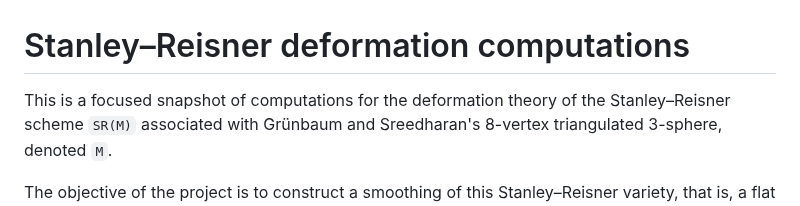
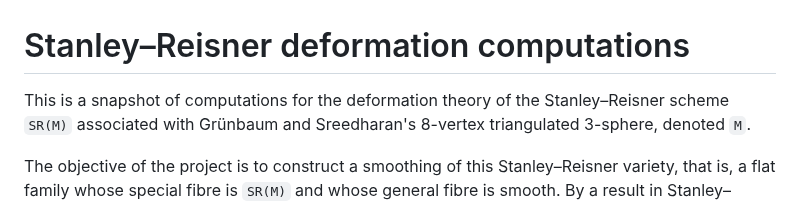
Before and after one commit to danimalabares/sr-project, a Markdown page: README.md, the part around the change. GitHub-like rendering.

```diff
--- a/README.md
+++ b/README.md
@@ -1,6 +1,6 @@
 # Stanley–Reisner deformation computations
 
-This is a focused snapshot of computations for the deformation theory of
+This is a snapshot of computations for the deformation theory of
 the Stanley–Reisner scheme `SR(M)` associated with Grünbaum and Sreedharan's
 8-vertex triangulated 3-sphere, denoted `M`.
 
```
